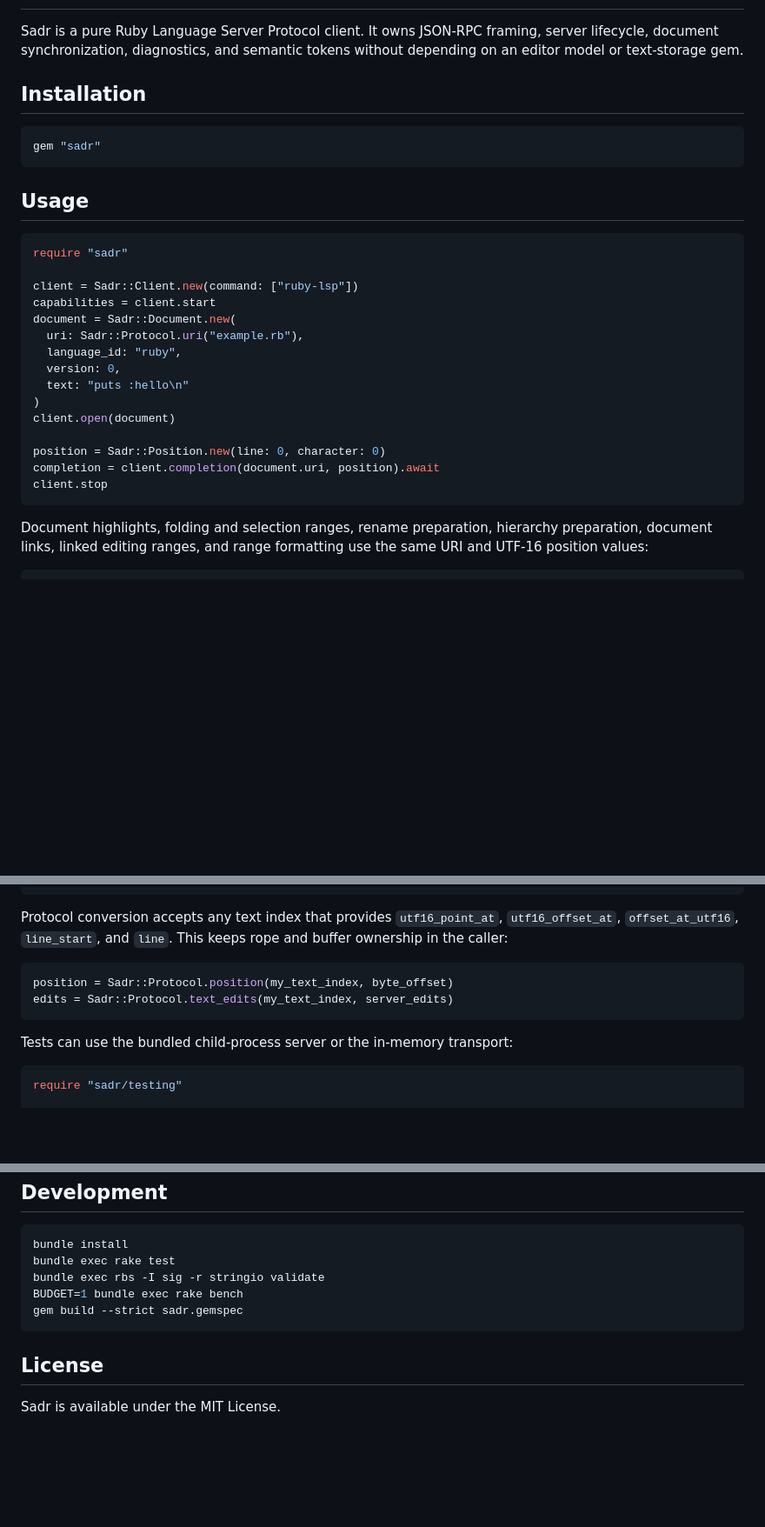
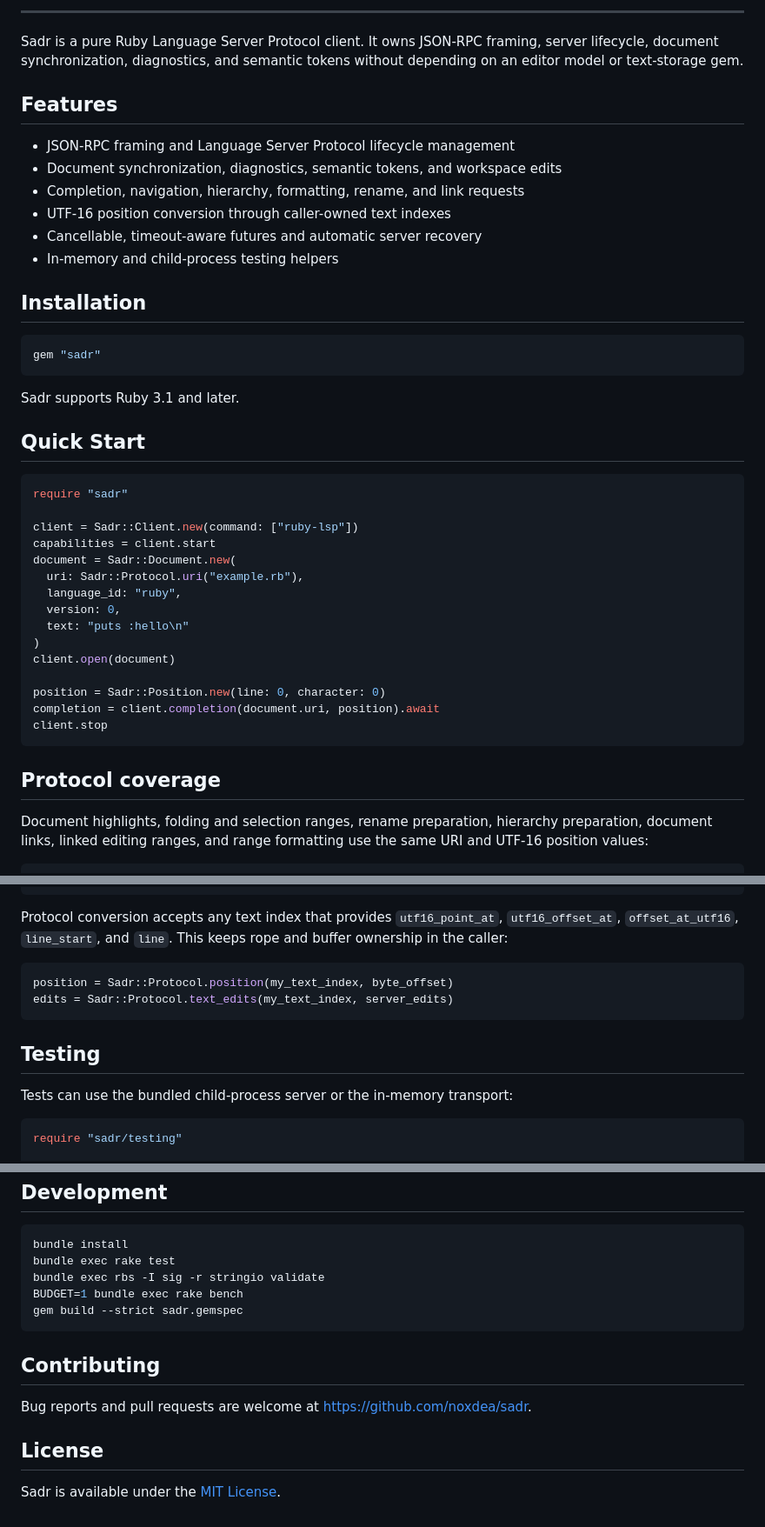
Before and after one commit to noxdea/sadr, a Markdown page: README.md, 3 parts joined by grey strips. Shown at 87% size. GitHub-like rendering; blank space fills up the shorter version.

Commit message:
Modernize README presentation

````diff
--- a/README.md
+++ b/README.md
@@ -2,7 +22,17 @@
+---
 
 Sadr is a pure Ruby Language Server Protocol client. It owns JSON-RPC framing,
 server lifecycle, document synchronization, diagnostics, and semantic tokens
 without depending on an editor model or text-storage gem.
+
+## Features
+
+- JSON-RPC framing and Language Server Protocol lifecycle management
+- Document synchronization, diagnostics, semantic tokens, and workspace edits
+- Completion, navigation, hierarchy, formatting, rename, and link requests
+- UTF-16 position conversion through caller-owned text indexes
+- Cancellable, timeout-aware futures and automatic server recovery
+- In-memory and child-process testing helpers
 
 ## Installation
 
@@ -10,7 +40,9 @@ without depending on an editor model or text-storage gem.
 gem "sadr"
 ```
 
-## Usage
+Sadr supports Ruby 3.1 and later.
+
+## Quick Start
 
 ```ruby
 require "sadr"
@@ -29,6 +61,8 @@ position = Sadr::Position.new(line: 0, character: 0)
 completion = client.completion(document.uri, position).await
 client.stop
 ```
+
+## Protocol coverage
 
 Document highlights, folding and selection ranges, rename preparation,
 hierarchy preparation, document links, linked editing ranges, and range
@@ -95,6 +129,8 @@ position = Sadr::Protocol.position(my_text_index, byte_offset)
 edits = Sadr::Protocol.text_edits(my_text_index, server_edits)
 ```
 
+## Testing
+
 Tests can use the bundled child-process server or the in-memory transport:
 
 ```ruby
@@ -123,6 +159,10 @@ BUDGET=1 bundle exec rake bench
 gem build --strict sadr.gemspec
 ```
 
+## Contributing
+
+Bug reports and pull requests are welcome at https://github.com/noxdea/sadr.
+
 ## License
 
-Sadr is available under the MIT License.
+Sadr is available under the [MIT License](LICENSE.txt).
````
Also changed, not shown: other parts of README.md (+21 -1 lines).
